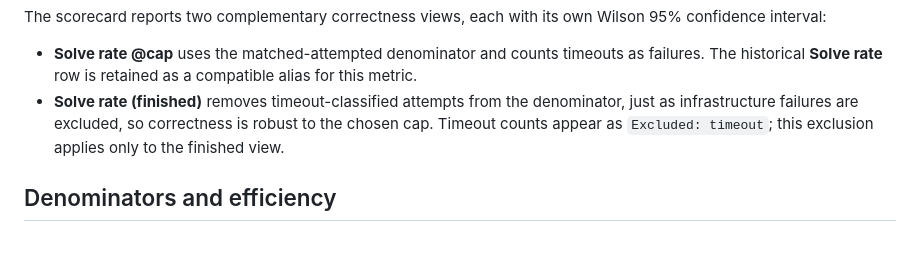
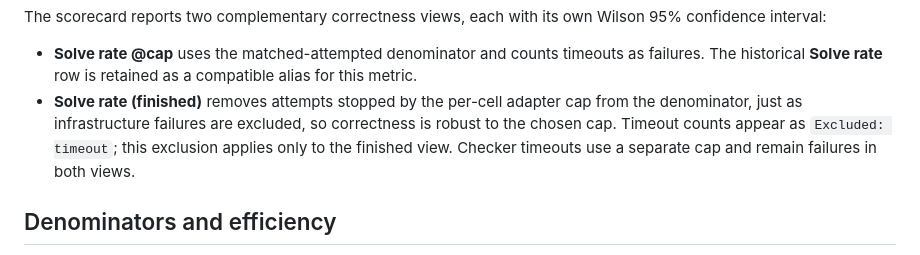
Before and after one commit to davisbuilds/openbench, a Markdown page: docs/compare.md, the part around the change. Rendered like a GitHub page.

Commit message:
Keep checker timeouts in finished correctness

```diff
--- a/docs/compare.md
+++ b/docs/compare.md
@@ -46,10 +46,11 @@ Wilson 95% confidence interval:
 - **Solve rate @cap** uses the matched-attempted denominator and counts timeouts
   as failures. The historical **Solve rate** row is retained as a compatible
   alias for this metric.
-- **Solve rate (finished)** removes timeout-classified attempts from the
-  denominator, just as infrastructure failures are excluded, so correctness is
-  robust to the chosen cap. Timeout counts appear as `Excluded: timeout`; this
-  exclusion applies only to the finished view.
+- **Solve rate (finished)** removes attempts stopped by the per-cell adapter
+  cap from the denominator, just as infrastructure failures are excluded, so
+  correctness is robust to the chosen cap. Timeout counts appear as
+  `Excluded: timeout`; this exclusion applies only to the finished view.
+  Checker timeouts use a separate cap and remain failures in both views.
 
 ## Denominators and efficiency
 
```
